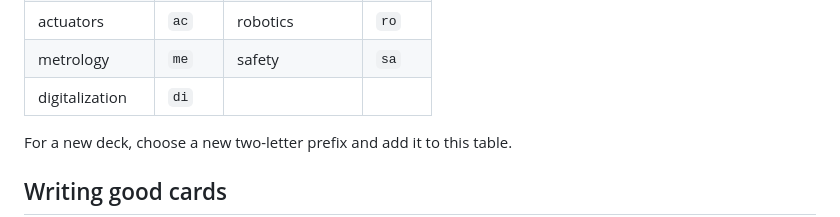
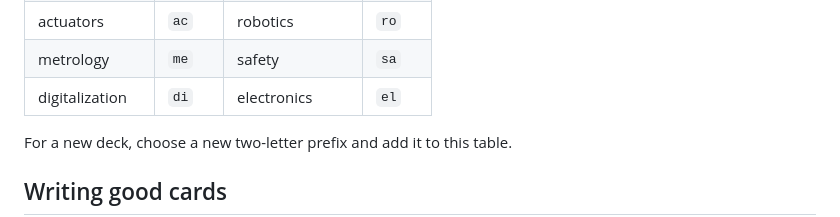
Before and after one commit to marius0711/der-senser, a Markdown page: docs/cards.md, the part around the change. Rendered like a GitHub page.

Commit message:
docs: add electronics prefix to the id table

```diff
--- a/docs/cards.md
+++ b/docs/cards.md
@@ -114,7 +114,7 @@ Prefixes in use:
 | sensors | `se` | industrialization | `in` |
 | actuators | `ac` | robotics | `ro` |
 | metrology | `me` | safety | `sa` |
-| digitalization | `di` | | |
+| digitalization | `di` | electronics | `el` |
 
 For a new deck, choose a new two-letter prefix and add it to this table.
 
```
Also changed, not shown: docs/quickcard-senser.md (added, +86 -0 lines).
